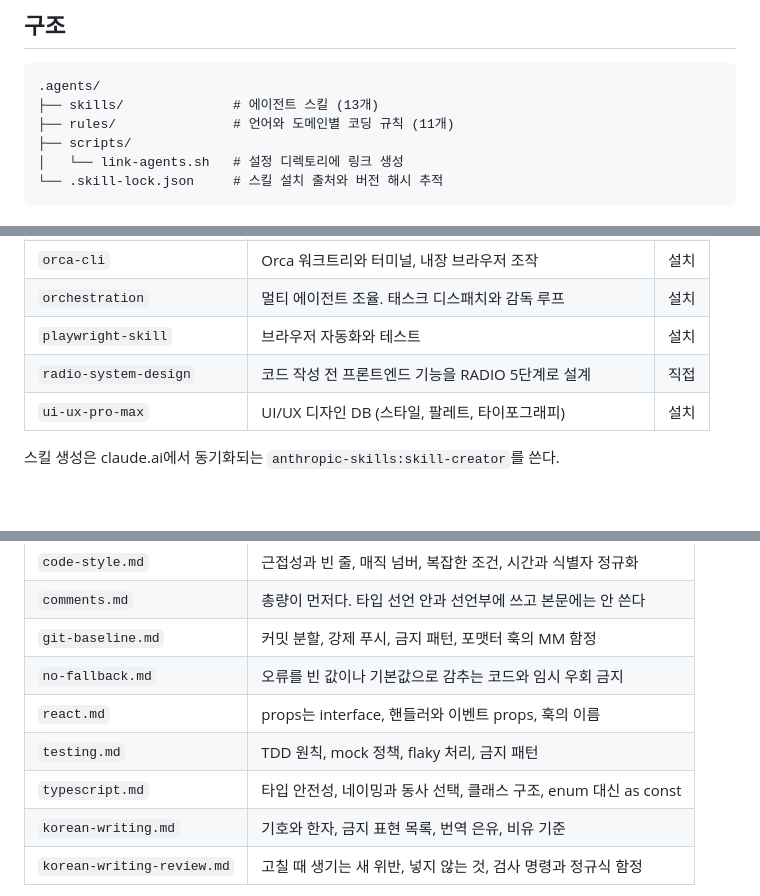
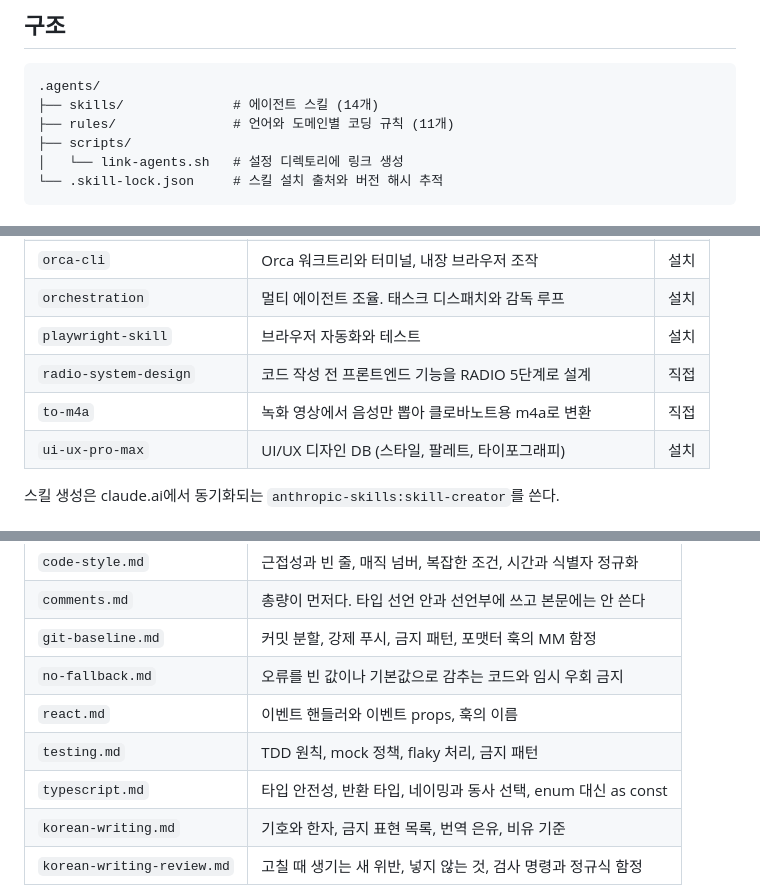
Before and after one commit to chan9yu/docagents, a Markdown page: README.md, 3 parts joined by grey strips. GitHub-like rendering; blank space fills up the shorter version.

Commit message:
docs: README에 to-m4a와 룰 범위 변경을 반영한다
Co-Authored-By: Claude Opus 5.5 <noreply@anthropic.com>

````diff
--- a/README.md
+++ b/README.md
@@ -9,7 +9,7 @@ Claude Code, Cursor, Codex 등 각 에이전트의 설정 디렉토리는 이곳
 
 ```
 .agents/
-├── skills/              # 에이전트 스킬 (13개)
+├── skills/              # 에이전트 스킬 (14개)
 ├── rules/               # 언어와 도메인별 코딩 규칙 (11개)
 ├── scripts/
 │   └── link-agents.sh   # 설정 디렉토리에 링크 생성
@@ -36,6 +36,7 @@ Claude Code, Cursor, Codex 등 각 에이전트의 설정 디렉토리는 이곳
 | `orchestration`        | 멀티 에이전트 조율. 태스크 디스패치와 감독 루프            | 설치   |
 | `playwright-skill`     | 브라우저 자동화와 테스트                                   | 설치   |
 | `radio-system-design`  | 코드 작성 전 프론트엔드 기능을 RADIO 5단계로 설계          | 직접   |
+| `to-m4a`               | 녹화 영상에서 음성만 뽑아 클로바노트용 m4a로 변환          | 직접   |
 | `ui-ux-pro-max`        | UI/UX 디자인 DB (스타일, 팔레트, 타이포그래피)             | 설치   |
 
 스킬 생성은 claude.ai에서 동기화되는 `anthropic-skills:skill-creator`를 쓴다.
@@ -52,9 +53,9 @@ Claude Code, Cursor, Codex 등 각 에이전트의 설정 디렉토리는 이곳
 | `comments.md`      | 총량이 먼저다. 타입 선언 안과 선언부에 쓰고 본문에는 안 쓴다 |
 | `git-baseline.md`  | 커밋 분할, 강제 푸시, 금지 패턴, 포맷터 훅의 MM 함정        |
 | `no-fallback.md`   | 오류를 빈 값이나 기본값으로 감추는 코드와 임시 우회 금지    |
-| `react.md`         | props는 interface, 핸들러와 이벤트 props, 훅의 이름         |
+| `react.md`         | 이벤트 핸들러와 이벤트 props, 훅의 이름                     |
 | `testing.md`       | TDD 원칙, mock 정책, flaky 처리, 금지 패턴                  |
-| `typescript.md`    | 타입 안전성, 네이밍과 동사 선택, 클래스 구조, enum 대신 as const |
+| `typescript.md`    | 타입 안전성, 반환 타입, 네이밍과 동사 선택, enum 대신 as const |
 | `korean-writing.md`| 기호와 한자, 금지 표현 목록, 번역 은유, 비유 기준 |
 | `korean-writing-review.md` | 고칠 때 생기는 새 위반, 넣지 않는 것, 검사 명령과 정규식 함정 |
 
````
